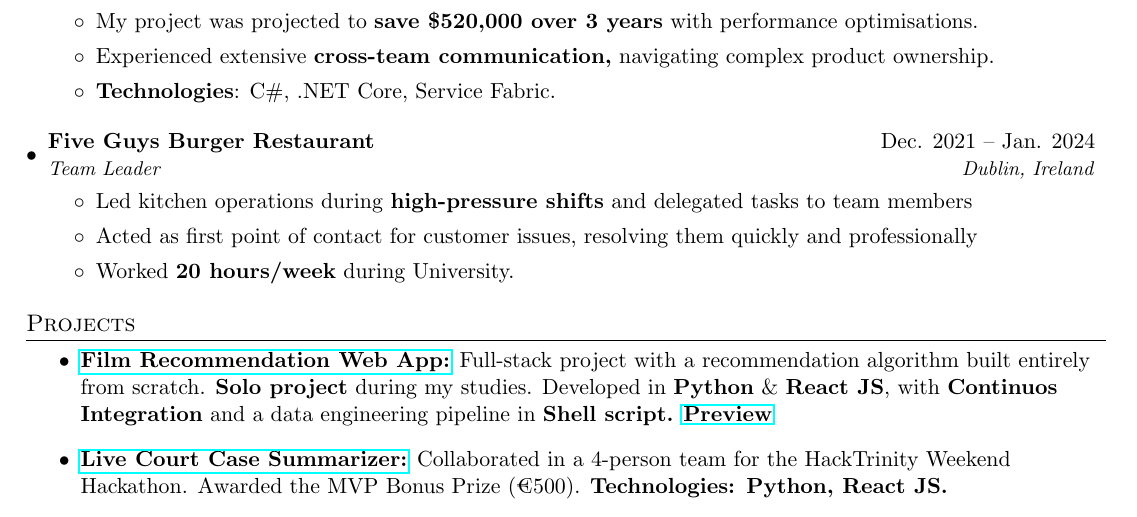
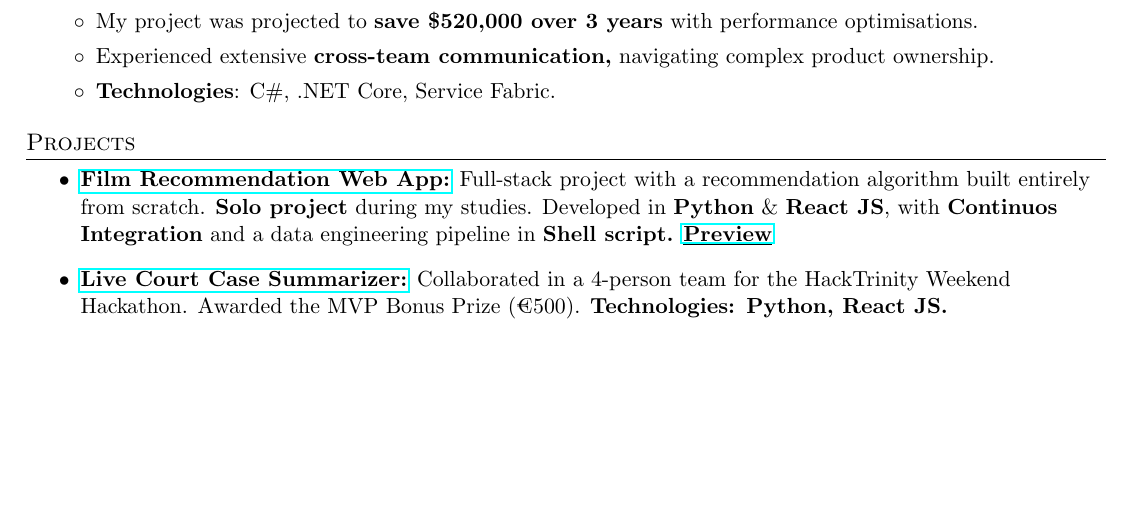
Before and after one commit to brendanmcc02/resume, a LaTeX CV (brendan-mccann-resume.tex): part of the page, cut so that both start at the same text, the shorter picture padded with empty space. Compiled offline with pdfLaTeX.

Commit message:
getting rid of fg

```diff
--- a/brendan-mccann-resume.tex
+++ b/brendan-mccann-resume.tex
@@ -111,15 +111,6 @@
 		\item \textbf{Technologies}: C\#, .NET Core, Service Fabric.
 	\end{itemize}
 
-	\resumeSubheading
-	{Five Guys Burger Restaurant}{Dec. 2021 -- Jan. 2024}
-	{Team Leader}{Dublin, Ireland}
-	\begin{itemize}
-		\item Led kitchen operations during \textbf{high-pressure shifts} and delegated tasks to team members
-		\item Acted as first point of contact for customer issues, resolving them quickly and professionally
-		\item Worked \textbf{20 hours/week} during University.
-	\end{itemize}
-
 	\resumeSubHeadingListEnd
 
 	\section{Projects}
```
Also changed, not shown: brendan-mccann-resume.pdf.
